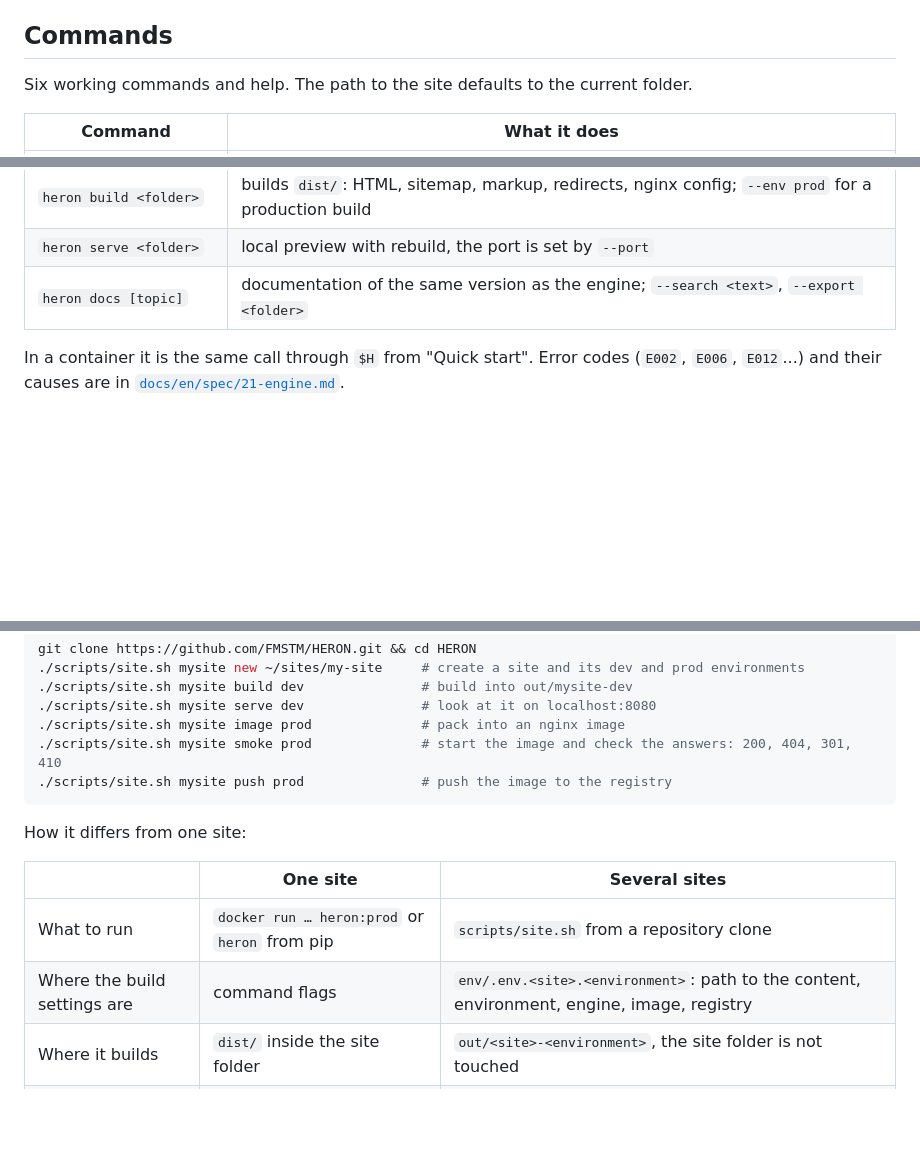
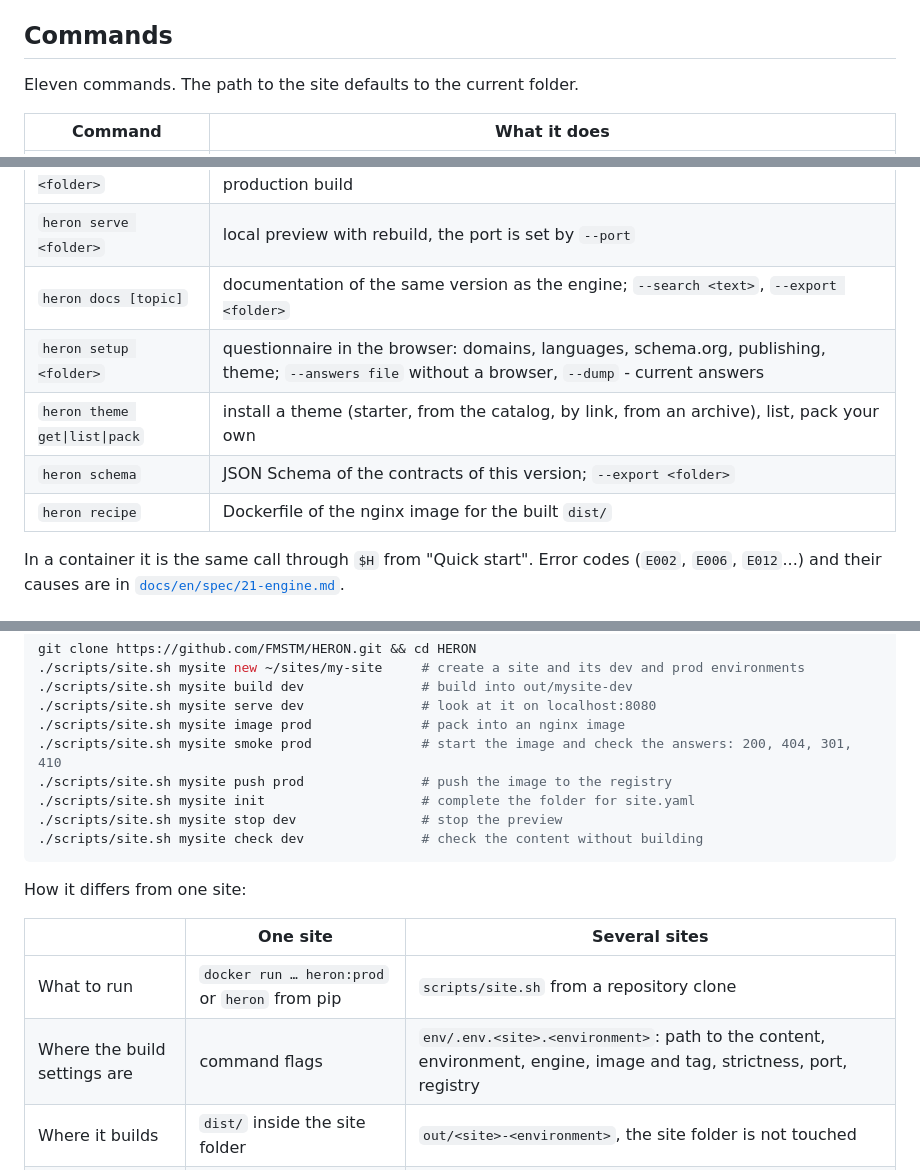
Before and after one commit to FMSTM/HERON, a Markdown page: README.md, 3 parts joined by grey strips. Drawn GitHub-style; blank space fills up the shorter version.

````diff
--- a/README.md
+++ b/README.md
@@ -68,7 +68,7 @@ In detail: [concepts](docs/en/guide/01-concepts.md) · [first site](docs/en/guid
 
 ## Commands
 
-Six working commands and help. The path to the site defaults to the current folder.
+Eleven commands. The path to the site defaults to the current folder.
 
 | Command | What it does |
 |---|---|
@@ -79,6 +79,10 @@ Six working commands and help. The path to the site defaults to the current fold
 | `heron build <folder>` | builds `dist/`: HTML, sitemap, markup, redirects, nginx config; `--env prod` for a production build |
 | `heron serve <folder>` | local preview with rebuild, the port is set by `--port` |
 | `heron docs [topic]` | documentation of the same version as the engine; `--search <text>`, `--export <folder>` |
+| `heron setup <folder>` | questionnaire in the browser: domains, languages, schema.org, publishing, theme; `--answers file` without a browser, `--dump` - current answers |
+| `heron theme get\|list\|pack` | install a theme (starter, from the catalog, by link, from an archive), list, pack your own |
+| `heron schema` | JSON Schema of the contracts of this version; `--export <folder>` |
+| `heron recipe` | Dockerfile of the nginx image for the built `dist/` |
 
 In a container it is the same call through `$H` from "Quick start". Error codes (`E002`, `E006`, `E012`...) and their causes are in [`docs/en/spec/21-engine.md`](docs/en/spec/21-engine.md).
 
@@ -181,6 +185,9 @@ git clone https://github.com/FMSTM/HERON.git && cd HERON
 ./scripts/site.sh mysite image prod              # pack into an nginx image
 ./scripts/site.sh mysite smoke prod              # start the image and check the answers: 200, 404, 301, 410
 ./scripts/site.sh mysite push prod               # push the image to the registry
+./scripts/site.sh mysite init                    # complete the folder for site.yaml
+./scripts/site.sh mysite stop dev                # stop the preview
+./scripts/site.sh mysite check dev               # check the content without building
 ```
 
 How it differs from one site:
@@ -188,7 +195,7 @@ How it differs from one site:
 | | One site | Several sites |
 |---|---|---|
 | What to run | `docker run … heron:prod` or `heron` from pip | `scripts/site.sh` from a repository clone |
-| Where the build settings are | command flags | `env/.env.<site>.<environment>`: path to the content, environment, engine, image, registry |
+| Where the build settings are | command flags | `env/.env.<site>.<environment>`: path to the content, environment, engine, image and tag, strictness, port, registry |
 | Where it builds | `dist/` inside the site folder | `out/<site>-<environment>`, the site folder is not touched |
 | Which engine | the one you started | `ENGINE` in env: an exact version, `:prod` or sources next to it |
 | Site image | build by hand | `site.sh image`, check with `site.sh smoke` |
````
Also changed, not shown: other parts of README.md (+7 -3 lines).
